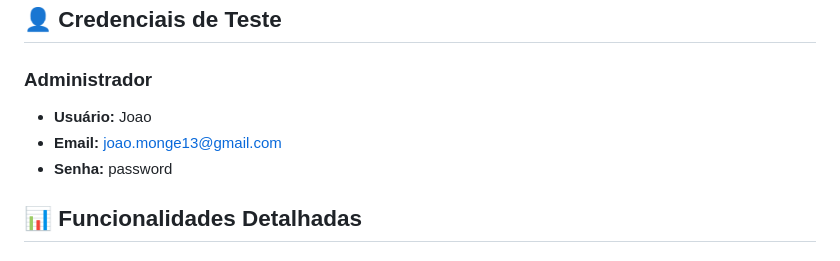
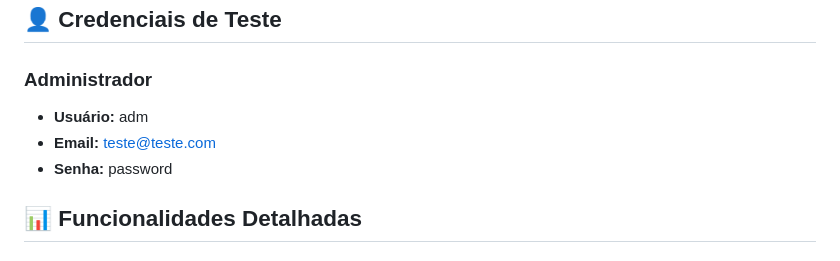
Before and after one commit to ValBender/inforocket-ecommerce, a Markdown page: README.md, the part around the change. GitHub-like rendering.

```diff
--- a/README.md
+++ b/README.md
@@ -125,8 +125,8 @@ InfoRocket/
 ## 👤 Credenciais de Teste
 
 ### **Administrador**
-- **Usuário:** Joao
-- **Email:** joao.monge13@gmail.com
+- **Usuário:** adm
+- **Email:** teste@teste.com
 - **Senha:** password
 
 ## 📊 Funcionalidades Detalhadas
```
